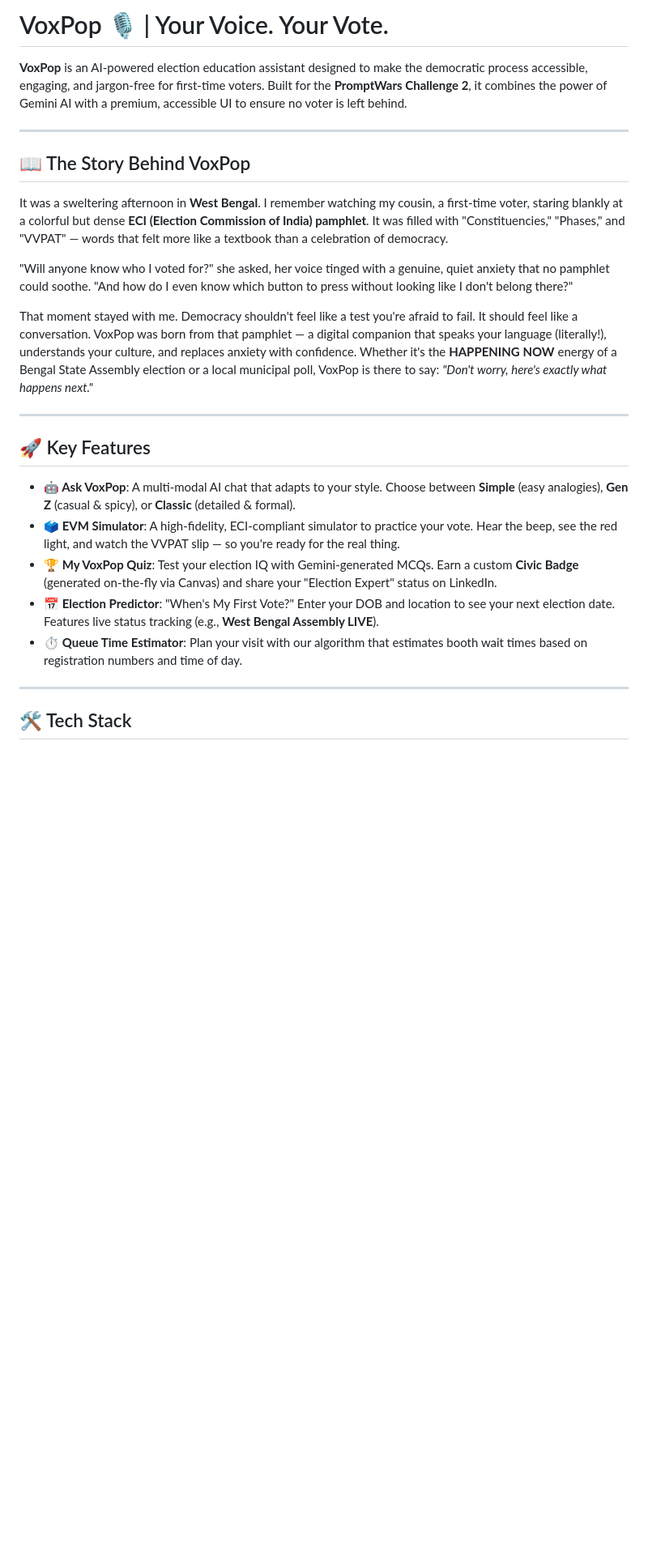
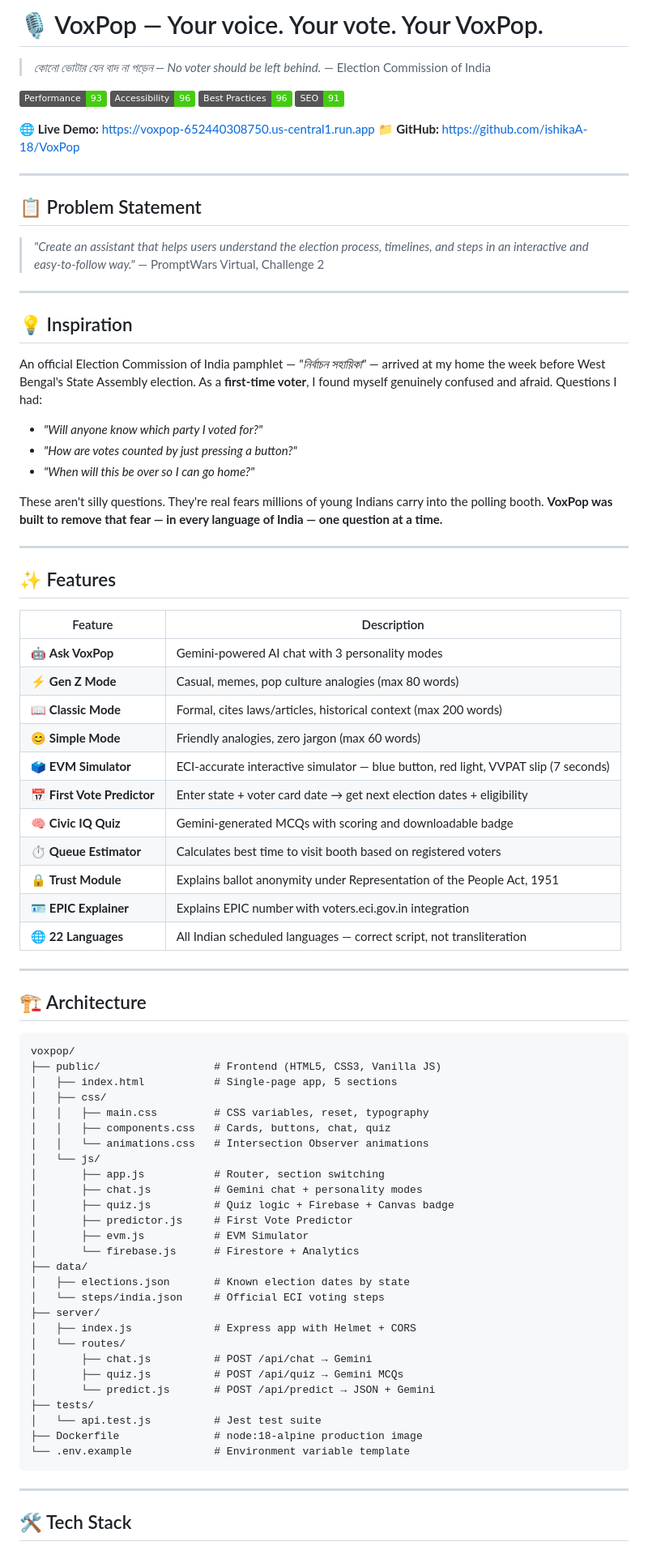
Before and after one commit to ishikaA-18/VoxPop, a Markdown page: README.md, the part around one of its changes. Shown at 81% size. Rendered like a GitHub page; badges without logos; blank space fills up the shorter version.

````diff
--- a/README.md
+++ b/README.md
@@ -1,26 +1,86 @@
-# VoxPop 🎙️ | Your Voice. Your Vote.
+# 🎙️ VoxPop — Your voice. Your vote. Your VoxPop.
 
-**VoxPop** is an AI-powered election education assistant designed to make the democratic process accessible, engaging, and jargon-free for first-time voters. Built for the **PromptWars Challenge 2**, it combines the power of Gemini AI with a premium, accessible UI to ensure no voter is left behind.
+> *কোনো ভোটার যেন বাদ না পড়েন — No voter should be left behind.*
+> — Election Commission of India
+
+[![Lighthouse Performance](https://img.shields.io/badge/Performance-93-brightgreen)](https://voxpop-652440308750.us-central1.run.app)
+[![Lighthouse Accessibility](https://img.shields.io/badge/Accessibility-96-brightgreen)](https://voxpop-652440308750.us-central1.run.app)
+[![Lighthouse Best Practices](https://img.shields.io/badge/Best%20Practices-96-brightgreen)](https://voxpop-652440308750.us-central1.run.app)
+[![Lighthouse SEO](https://img.shields.io/badge/SEO-91-brightgreen)](https://voxpop-652440308750.us-central1.run.app)
+
+**🌐 Live Demo:** [https://voxpop-652440308750.us-central1.run.app](https://voxpop-652440308750.us-central1.run.app)
+**📁 GitHub:** [https://github.com/ishikaA-18/VoxPop](https://github.com/ishikaA-18/VoxPop)
 
 ---
 
-## 📖 The Story Behind VoxPop
+## 📋 Problem Statement
 
-It was a sweltering afternoon in **West Bengal**. I remember watching my cousin, a first-time voter, staring blankly at a colorful but dense **ECI (Election Commission of India) pamphlet**. It was filled with "Constituencies," "Phases," and "VVPAT" — words that felt more like a textbook than a celebration of democracy.
-
-"Will anyone know who I voted for?" she asked, her voice tinged with a genuine, quiet anxiety that no pamphlet could soothe. "And how do I even know which button to press without looking like I don't belong there?"
-
-That moment stayed with me. Democracy shouldn't feel like a test you're afraid to fail. It should feel like a conversation. VoxPop was born from that pamphlet — a digital companion that speaks your language (literally!), understands your culture, and replaces anxiety with confidence. Whether it's the **HAPPENING NOW** energy of a Bengal State Assembly election or a local municipal poll, VoxPop is there to say: *"Don't worry, here's exactly what happens next."*
+> *"Create an assistant that helps users understand the election process, timelines, and steps in an interactive and easy-to-follow way."*
+> — PromptWars Virtual, Challenge 2
 
 ---
 
-## 🚀 Key Features
+## 💡 Inspiration
 
-- **🤖 Ask VoxPop**: A multi-modal AI chat that adapts to your style. Choose between **Simple** (easy analogies), **Gen Z** (casual & spicy), or **Classic** (detailed & formal).
-- **🗳️ EVM Simulator**: A high-fidelity, ECI-compliant simulator to practice your vote. Hear the beep, see the red light, and watch the VVPAT slip — so you're ready for the real thing.
-- **🏆 My VoxPop Quiz**: Test your election IQ with Gemini-generated MCQs. Earn a custom **Civic Badge** (generated on-the-fly via Canvas) and share your "Election Expert" status on LinkedIn.
-- **📅 Election Predictor**: "When's My First Vote?" Enter your DOB and location to see your next election date. Features live status tracking (e.g., **West Bengal Assembly LIVE**).
-- **⏱️ Queue Time Estimator**: Plan your visit with our algorithm that estimates booth wait times based on registration numbers and time of day.
+An official Election Commission of India pamphlet — *"নির্বাচন সহায়িকা"* — arrived at my home the week before West Bengal's State Assembly election. As a **first-time voter**, I found myself genuinely confused and afraid. Questions I had:
+
+- *"Will anyone know which party I voted for?"*
+- *"How are votes counted by just pressing a button?"*
+- *"When will this be over so I can go home?"*
+
+These aren't silly questions. They're real fears millions of young Indians carry into the polling booth. **VoxPop was built to remove that fear — in every language of India — one question at a time.**
+
+---
+
+## ✨ Features
+
+| Feature | Description |
+|---|---|
+| 🤖 **Ask VoxPop** | Gemini-powered AI chat with 3 personality modes |
+| ⚡ **Gen Z Mode** | Casual, memes, pop culture analogies (max 80 words) |
+| 📖 **Classic Mode** | Formal, cites laws/articles, historical context (max 200 words) |
+| 😊 **Simple Mode** | Friendly analogies, zero jargon (max 60 words) |
+| 🗳️ **EVM Simulator** | ECI-accurate interactive simulator — blue button, red light, VVPAT slip (7 seconds) |
+| 📅 **First Vote Predictor** | Enter state + voter card date → get next election dates + eligibility |
+| 🧠 **Civic IQ Quiz** | Gemini-generated MCQs with scoring and downloadable badge |
+| ⏱️ **Queue Estimator** | Calculates best time to visit booth based on registered voters |
+| 🔒 **Trust Module** | Explains ballot anonymity under Representation of the People Act, 1951 |
+| 🪪 **EPIC Explainer** | Explains EPIC number with voters.eci.gov.in integration |
+| 🌐 **22 Languages** | All Indian scheduled languages — correct script, not transliteration |
+
+---
+
+## 🏗️ Architecture
+
+```
+voxpop/
+├── public/                  # Frontend (HTML5, CSS3, Vanilla JS)
+│   ├── index.html           # Single-page app, 5 sections
+│   ├── css/
+│   │   ├── main.css         # CSS variables, reset, typography
+│   │   ├── components.css   # Cards, buttons, chat, quiz
+│   │   └── animations.css   # Intersection Observer animations
+│   └── js/
+│       ├── app.js           # Router, section switching
+│       ├── chat.js          # Gemini chat + personality modes
+│       ├── quiz.js          # Quiz logic + Firebase + Canvas badge
+│       ├── predictor.js     # First Vote Predictor
+│       ├── evm.js           # EVM Simulator
+│       └── firebase.js      # Firestore + Analytics
+├── data/
+│   ├── elections.json       # Known election dates by state
+│   └── steps/india.json     # Official ECI voting steps
+├── server/
+│   ├── index.js             # Express app with Helmet + CORS
+│   └── routes/
+│       ├── chat.js          # POST /api/chat → Gemini
+│       ├── quiz.js          # POST /api/quiz → Gemini MCQs
+│       └── predict.js       # POST /api/predict → JSON + Gemini
+├── tests/
+│   └── api.test.js          # Jest test suite
+├── Dockerfile               # node:18-alpine production image
+└── .env.example             # Environment variable template
+```
 
 ---
 
````
Also changed, not shown: other parts of README.md (+130 -31 lines).
